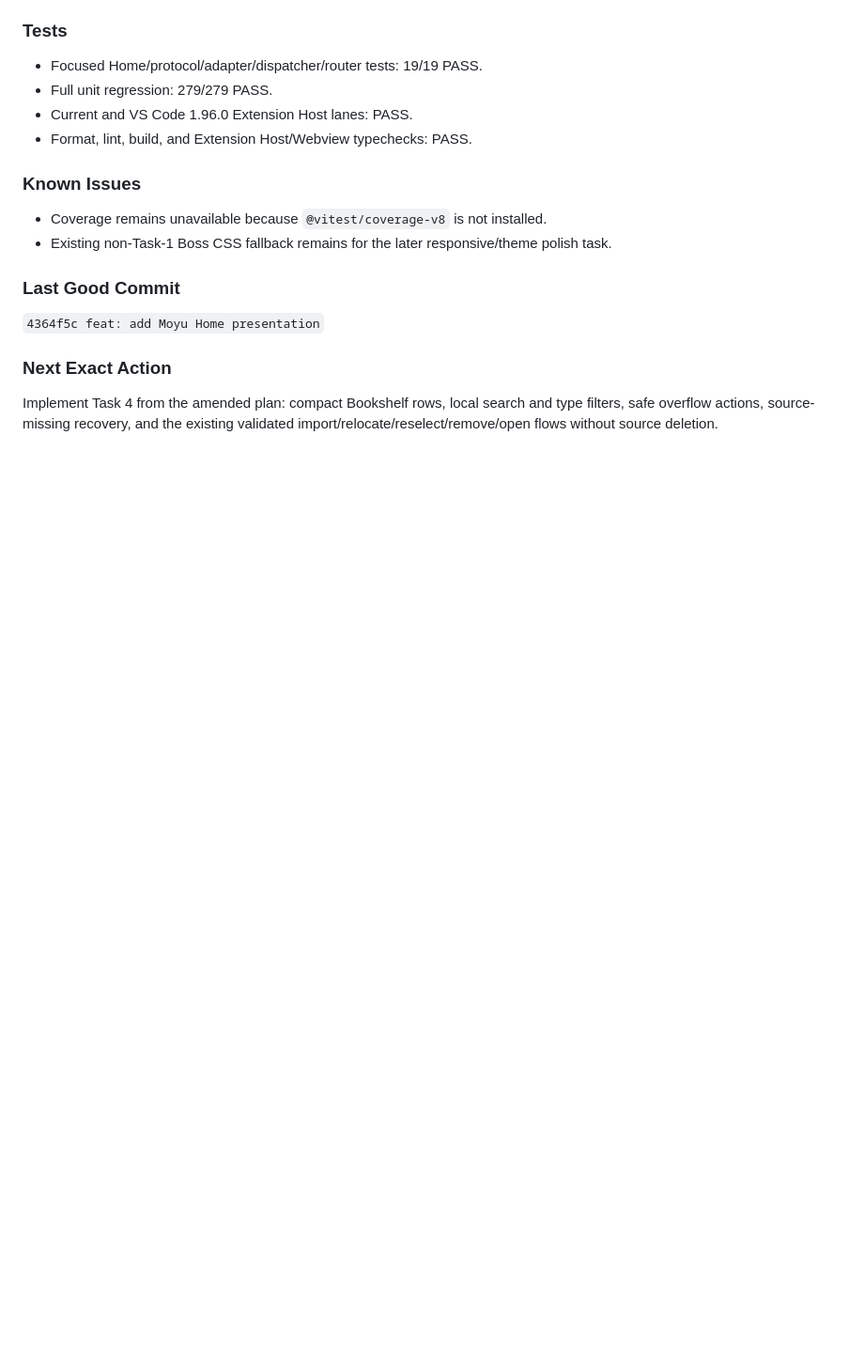
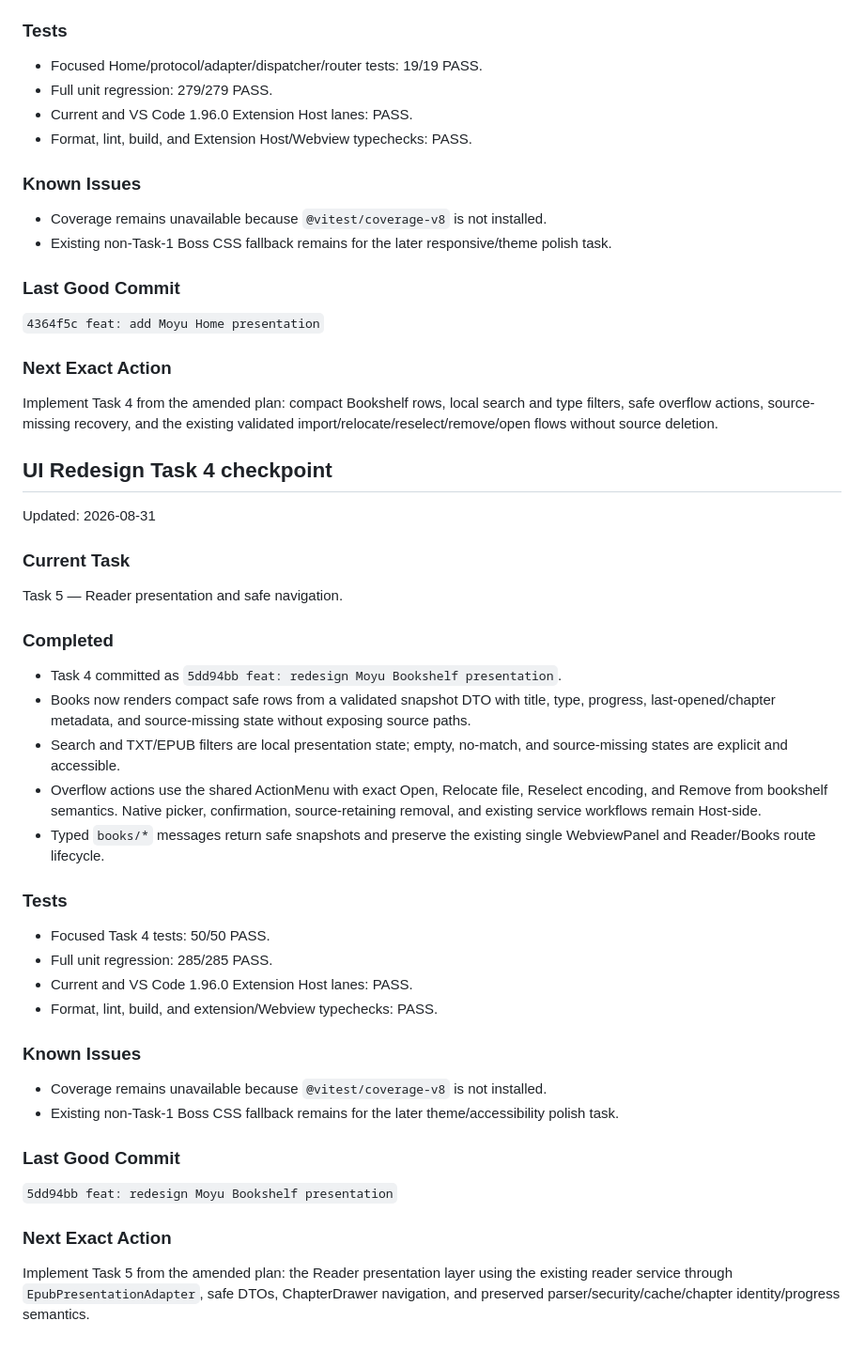
Before and after one commit to guangheihei66-collab/Moyu-VSCode, a Markdown page: docs/HANDOFF.md, the part around the change. Shown at 94% size. GitHub-like rendering; blank space fills up the shorter version.

Commit message:
docs: record UI redesign Task 4 handoff

```diff
--- a/docs/HANDOFF.md
+++ b/docs/HANDOFF.md
@@ -209,3 +209,49 @@ Task 4 — Bookshelf presentation and safe actions.
 Implement Task 4 from the amended plan: compact Bookshelf rows, local search and
 type filters, safe overflow actions, source-missing recovery, and the existing
 validated import/relocate/reselect/remove/open flows without source deletion.
+
+## UI Redesign Task 4 checkpoint
+
+Updated: 2026-08-31
+
+### Current Task
+
+Task 5 — Reader presentation and safe navigation.
+
+### Completed
+
+- Task 4 committed as `5dd94bb feat: redesign Moyu Bookshelf presentation`.
+- Books now renders compact safe rows from a validated snapshot DTO with title,
+  type, progress, last-opened/chapter metadata, and source-missing state without
+  exposing source paths.
+- Search and TXT/EPUB filters are local presentation state; empty, no-match, and
+  source-missing states are explicit and accessible.
+- Overflow actions use the shared ActionMenu with exact Open, Relocate file,
+  Reselect encoding, and Remove from bookshelf semantics. Native picker,
+  confirmation, source-retaining removal, and existing service workflows remain
+  Host-side.
+- Typed `books/*` messages return safe snapshots and preserve the existing single
+  WebviewPanel and Reader/Books route lifecycle.
+
+### Tests
+
+- Focused Task 4 tests: 50/50 PASS.
+- Full unit regression: 285/285 PASS.
+- Current and VS Code 1.96.0 Extension Host lanes: PASS.
+- Format, lint, build, and extension/Webview typechecks: PASS.
+
+### Known Issues
+
+- Coverage remains unavailable because `@vitest/coverage-v8` is not installed.
+- Existing non-Task-1 Boss CSS fallback remains for the later theme/accessibility
+  polish task.
+
+### Last Good Commit
+
+`5dd94bb feat: redesign Moyu Bookshelf presentation`
+
+### Next Exact Action
+
+Implement Task 5 from the amended plan: the Reader presentation layer using the
+existing reader service through `EpubPresentationAdapter`, safe DTOs, ChapterDrawer
+navigation, and preserved parser/security/cache/chapter identity/progress semantics.
```
Also changed, not shown: 1 other file.
